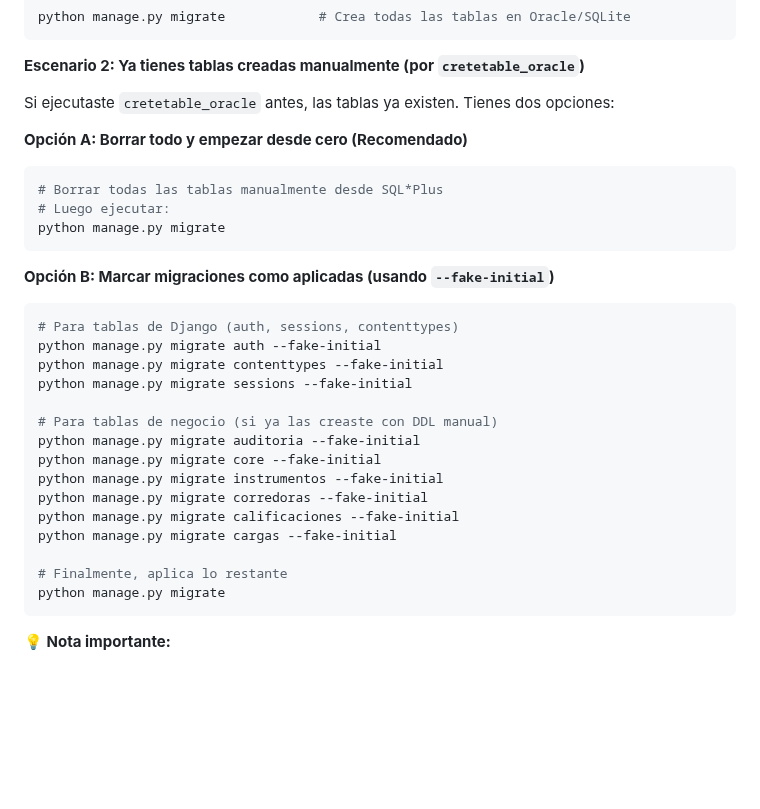
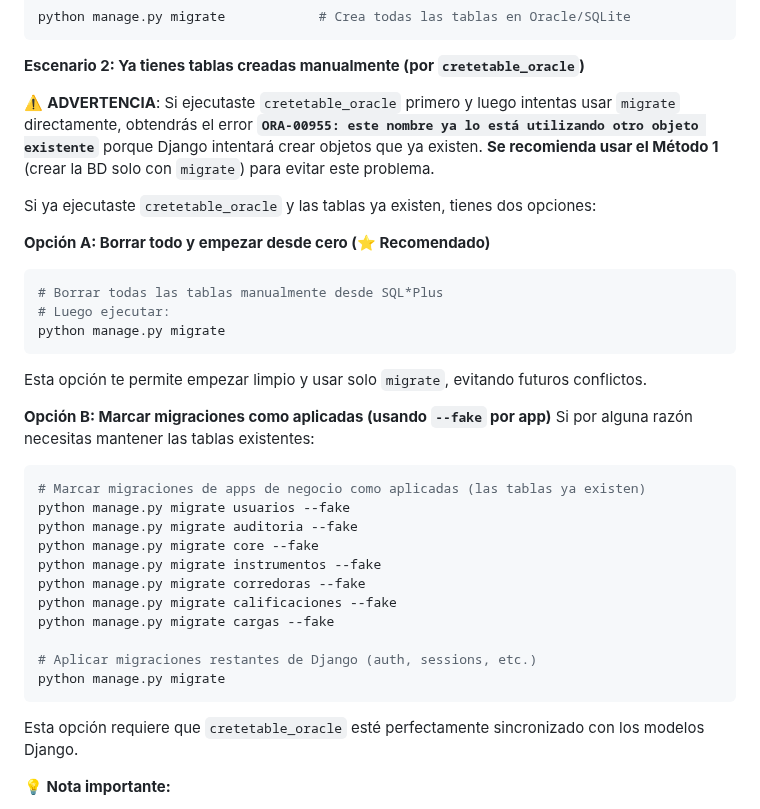
Before and after one commit to Tornadusk/NUAM, a Markdown page: readme.md, the part around one of its changes. Drawn GitHub-style; blank space fills up the shorter version.

````diff
--- a/readme.md
+++ b/readme.md
@@ -315,33 +328,34 @@ python manage.py migrate            # Crea todas las tablas en Oracle/SQLite
 
 **Escenario 2: Ya tienes tablas creadas manualmente (por `cretetable_oracle`)**
 
-Si ejecutaste `cretetable_oracle` antes, las tablas ya existen. Tienes dos opciones:
+⚠️ **ADVERTENCIA**: Si ejecutaste `cretetable_oracle` primero y luego intentas usar `migrate` directamente, obtendrás el error **`ORA-00955: este nombre ya lo está utilizando otro objeto existente`** porque Django intentará crear objetos que ya existen. **Se recomienda usar el Método 1** (crear la BD solo con `migrate`) para evitar este problema.
 
-**Opción A: Borrar todo y empezar desde cero (Recomendado)**
+Si ya ejecutaste `cretetable_oracle` y las tablas ya existen, tienes dos opciones:
+
+**Opción A: Borrar todo y empezar desde cero (⭐ Recomendado)**
 ```bash
 # Borrar todas las tablas manualmente desde SQL*Plus
 # Luego ejecutar:
 python manage.py migrate
 ```
+Esta opción te permite empezar limpio y usar solo `migrate`, evitando futuros conflictos.
 
-**Opción B: Marcar migraciones como aplicadas (usando `--fake-initial`)**
+**Opción B: Marcar migraciones como aplicadas (usando `--fake` por app)**
+Si por alguna razón necesitas mantener las tablas existentes:
 ```bash
-# Para tablas de Django (auth, sessions, contenttypes)
-python manage.py migrate auth --fake-initial
-python manage.py migrate contenttypes --fake-initial
-python manage.py migrate sessions --fake-initial
+# Marcar migraciones de apps de negocio como aplicadas (las tablas ya existen)
+python manage.py migrate usuarios --fake
+python manage.py migrate auditoria --fake
+python manage.py migrate core --fake
+python manage.py migrate instrumentos --fake
+python manage.py migrate corredoras --fake
+python manage.py migrate calificaciones --fake
+python manage.py migrate cargas --fake
 
-# Para tablas de negocio (si ya las creaste con DDL manual)
-python manage.py migrate auditoria --fake-initial
-python manage.py migrate core --fake-initial
-python manage.py migrate instrumentos --fake-initial
-python manage.py migrate corredoras --fake-initial
-python manage.py migrate calificaciones --fake-initial
-python manage.py migrate cargas --fake-initial
-
-# Finalmente, aplica lo restante
+# Aplicar migraciones restantes de Django (auth, sessions, etc.)
 python manage.py migrate
 ```
+Esta opción requiere que `cretetable_oracle` esté perfectamente sincronizado con los modelos Django.
 
 **💡 Nota importante:**
 
````
Also changed, not shown: other parts of readme.md (+25 -12 lines).
